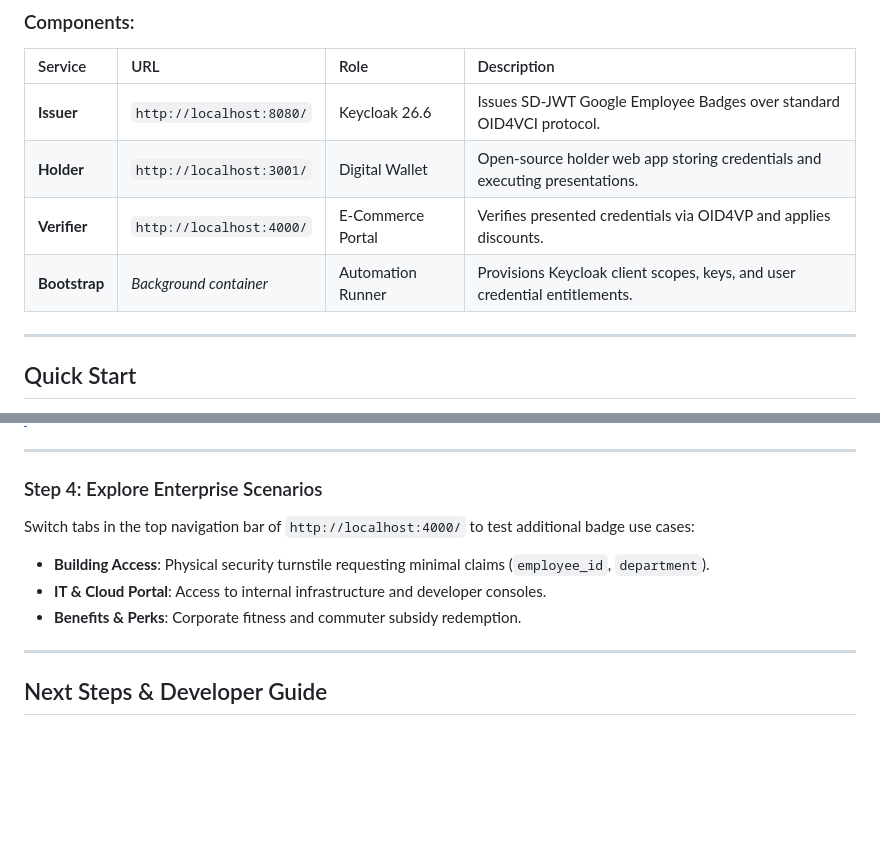
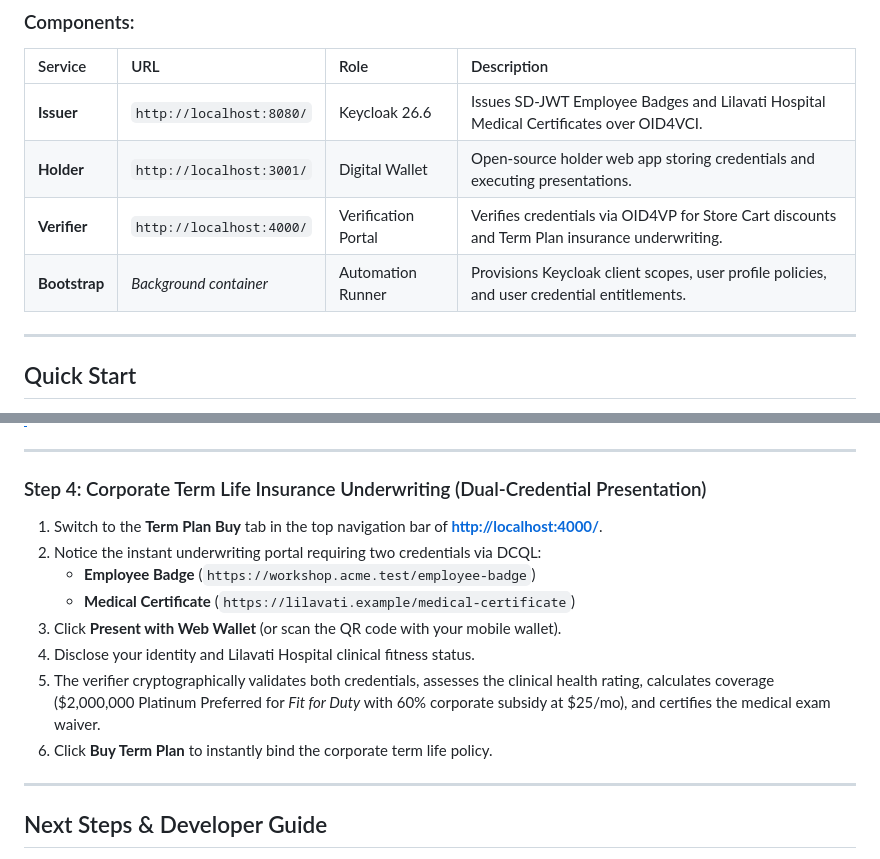
Before and after one commit to thackerronak/digital-identity-workshop, a Markdown page: README.md, 2 parts joined by grey strips. GitHub-like rendering; blank space fills up the shorter version.

```diff
--- a/README.md
+++ b/README.md
@@ -65,10 +65,10 @@ flowchart TD
 ### Components:
 | Service | URL | Role | Description |
 | :--- | :--- | :--- | :--- |
-| **Issuer** | `http://localhost:8080/` | Keycloak 26.6 | Issues SD-JWT Google Employee Badges over standard OID4VCI protocol. |
+| **Issuer** | `http://localhost:8080/` | Keycloak 26.6 | Issues SD-JWT Employee Badges and Lilavati Hospital Medical Certificates over OID4VCI. |
 | **Holder** | `http://localhost:3001/` | Digital Wallet | Open-source holder web app storing credentials and executing presentations. |
-| **Verifier** | `http://localhost:4000/` | E-Commerce Portal | Verifies presented credentials via OID4VP and applies discounts. |
-| **Bootstrap** | *Background container* | Automation Runner | Provisions Keycloak client scopes, keys, and user credential entitlements. |
+| **Verifier** | `http://localhost:4000/` | Verification Portal | Verifies credentials via OID4VP for Store Cart discounts and Term Plan insurance underwriting. |
+| **Bootstrap** | *Background container* | Automation Runner | Provisions Keycloak client scopes, user profile policies, and user credential entitlements. |
 
 ---
 
@@ -144,11 +144,15 @@ Pre-configured corporate employee accounts in the `workshop` realm:
 
 ---
 
-### Step 4: Explore Enterprise Scenarios
-Switch tabs in the top navigation bar of `http://localhost:4000/` to test additional badge use cases:
-- **Building Access**: Physical security turnstile requesting minimal claims (`employee_id`, `department`).
-- **IT & Cloud Portal**: Access to internal infrastructure and developer consoles.
-- **Benefits & Perks**: Corporate fitness and commuter subsidy redemption.
+### Step 4: Corporate Term Life Insurance Underwriting (Dual-Credential Presentation)
+1. Switch to the **Term Plan Buy** tab in the top navigation bar of **[http://localhost:4000/](http://localhost:4000/)**.
+2. Notice the instant underwriting portal requiring two credentials via DCQL:
+   - **Employee Badge** (`https://workshop.acme.test/employee-badge`)
+   - **Medical Certificate** (`https://lilavati.example/medical-certificate`)
+3. Click **Present with Web Wallet** (or scan the QR code with your mobile wallet).
+4. Disclose your identity and Lilavati Hospital clinical fitness status.
+5. The verifier cryptographically validates both credentials, assesses the clinical health rating, calculates coverage ($2,000,000 Platinum Preferred for *Fit for Duty* with 60% corporate subsidy at $25/mo), and certifies the medical exam waiver.
+6. Click **Buy Term Plan** to instantly bind the corporate term life policy.
 
 ---
 
```
Also changed, not shown: other parts of README.md (+2 -2 lines), AGENTS.md (+15 -7 lines).
